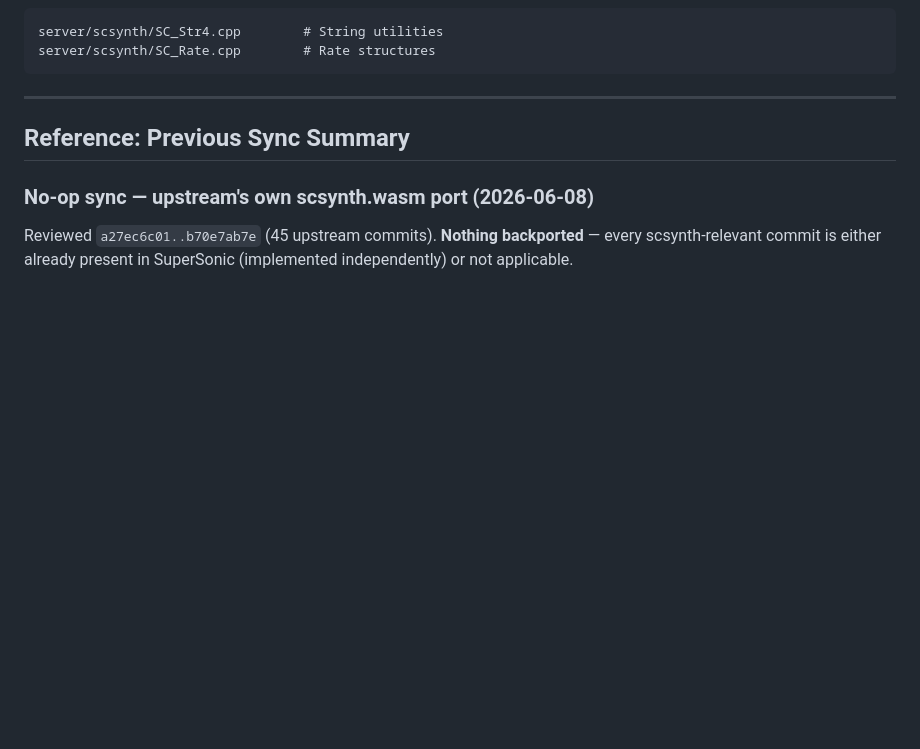
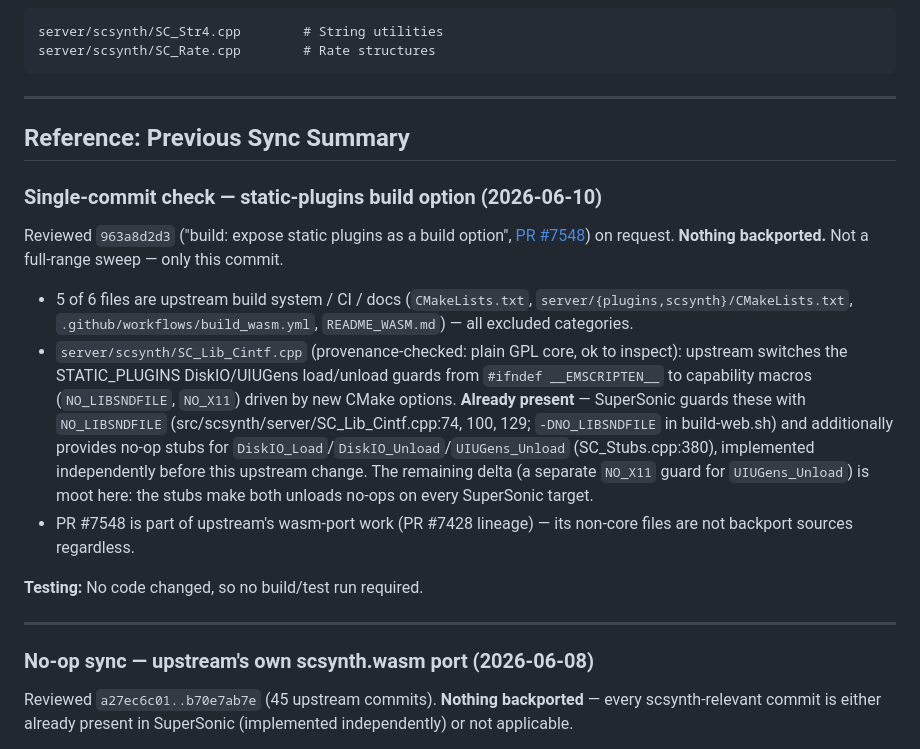
Before and after one commit to samaaron/supersonic, a Markdown page: docs/UPSTREAM_SYNC_GUIDE.md, the part around the change. GitHub-like rendering; blank space fills up the shorter version.

Commit message:
Upstream sync

```diff
--- a/docs/UPSTREAM_SYNC_GUIDE.md
+++ b/docs/UPSTREAM_SYNC_GUIDE.md
@@ -665,6 +665,32 @@ server/scsynth/SC_Rate.cpp        # Rate structures
 
 ## Reference: Previous Sync Summary
 
+### Single-commit check — static-plugins build option (2026-06-10)
+
+Reviewed `963a8d2d3` ("build: expose static plugins as a build option",
+[PR #7548](https://github.com/supercollider/supercollider/pull/7548)) on
+request. **Nothing backported.** Not a full-range sweep — only this commit.
+
+- 5 of 6 files are upstream build system / CI / docs (`CMakeLists.txt`,
+  `server/{plugins,scsynth}/CMakeLists.txt`, `.github/workflows/build_wasm.yml`,
+  `README_WASM.md`) — all excluded categories.
+- `server/scsynth/SC_Lib_Cintf.cpp` (provenance-checked: plain GPL core, ok to
+  inspect): upstream switches the STATIC_PLUGINS DiskIO/UIUGens load/unload
+  guards from `#ifndef __EMSCRIPTEN__` to capability macros (`NO_LIBSNDFILE`,
+  `NO_X11`) driven by new CMake options. **Already present** — SuperSonic
+  guards these with `NO_LIBSNDFILE` (src/scsynth/server/SC_Lib_Cintf.cpp:74,
+  100, 129; `-DNO_LIBSNDFILE` in build-web.sh) and additionally provides no-op
+  stubs for `DiskIO_Load`/`DiskIO_Unload`/`UIUGens_Unload` (SC_Stubs.cpp:380),
+  implemented independently before this upstream change. The remaining delta
+  (a separate `NO_X11` guard for `UIUGens_Unload`) is moot here: the stubs
+  make both unloads no-ops on every SuperSonic target.
+- PR #7548 is part of upstream's wasm-port work (PR #7428 lineage) — its
+  non-core files are not backport sources regardless.
+
+**Testing:** No code changed, so no build/test run required.
+
+---
+
 ### No-op sync — upstream's own scsynth.wasm port (2026-06-08)
 
 Reviewed `a27ec6c01..b70e7ab7e` (45 upstream commits). **Nothing backported** — every
```
